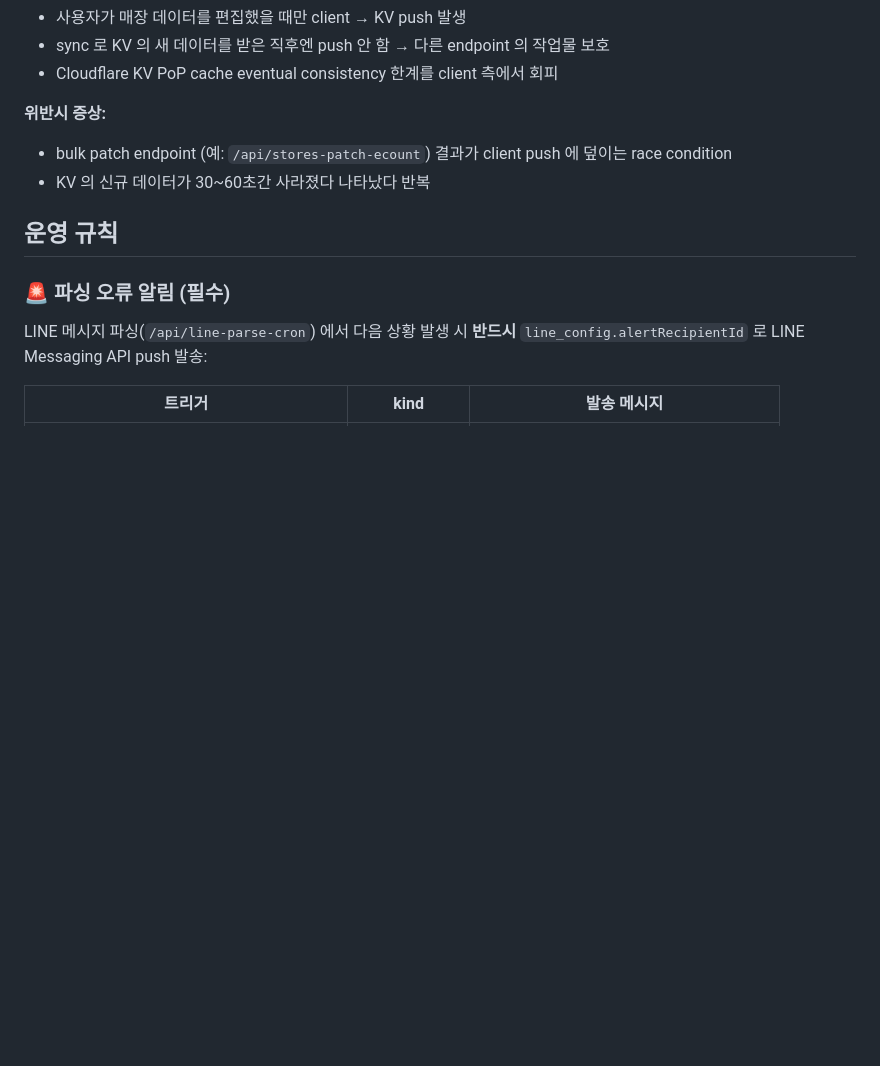
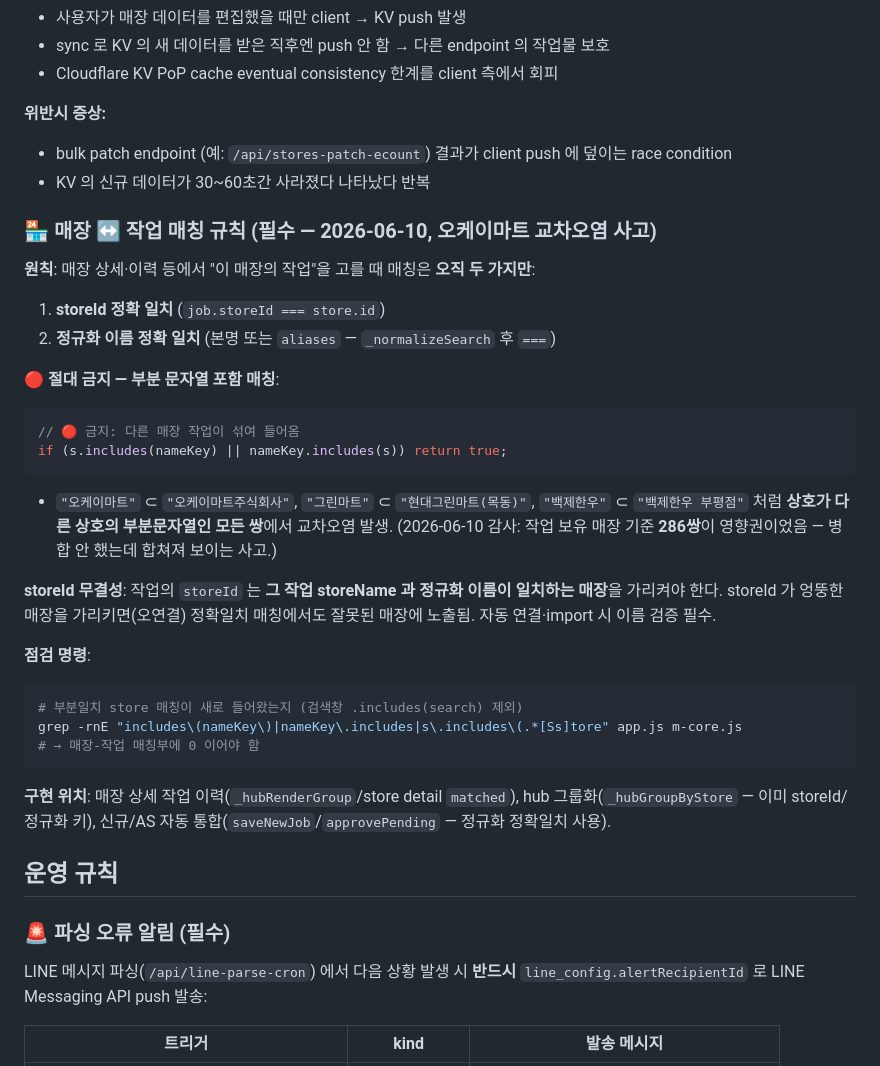
Before and after one commit to Bigtree-afk/work-neoretail, a Markdown page: CLAUDE.md, the part around the change. Drawn GitHub-style; blank space fills up the shorter version.

Commit message:
docs(rule): 매장↔작업 매칭 규칙 명문화 — 부분일치 금지(오케이마트 교차오염 재발방지)
storeId 정확일치 + 정규화 이름 정확일치(+aliases)만 허용, s.includes()/name.includes() 부분일치 금지.
2026-06-10 감사: 부분문자열 충돌 286쌍이 옛 코드에서 교차오염 영향권이었음. storeId 무결성·점검 명령 포함.

Co-Authored-By: Claude Opus 4.8 <noreply@anthropic.com>

````diff
--- a/CLAUDE.md
+++ b/CLAUDE.md
@@ -636,6 +636,30 @@ function fmtNum(el){
 - bulk patch endpoint (예: `/api/stores-patch-ecount`) 결과가 client push 에 덮이는 race condition
 - KV 의 신규 데이터가 30~60초간 사라졌다 나타났다 반복
 
+### 🏪 매장 ↔ 작업 매칭 규칙 (필수 — 2026-06-10, 오케이마트 교차오염 사고)
+
+**원칙**: 매장 상세·이력 등에서 "이 매장의 작업"을 고를 때 매칭은 **오직 두 가지만**:
+1. **storeId 정확 일치** (`job.storeId === store.id`)
+2. **정규화 이름 정확 일치** (본명 또는 `aliases` — `_normalizeSearch` 후 `===`)
+
+**🔴 절대 금지 — 부분 문자열 포함 매칭**:
+```js
+// 🔴 금지: 다른 매장 작업이 섞여 들어옴
+if (s.includes(nameKey) || nameKey.includes(s)) return true;
+```
+- `"오케이마트"` ⊂ `"오케이마트주식회사"`, `"그린마트"` ⊂ `"현대그린마트(목동)"`, `"백제한우"` ⊂ `"백제한우 부평점"` 처럼 **상호가 다른 상호의 부분문자열인 모든 쌍**에서 교차오염 발생. (2026-06-10 감사: 작업 보유 매장 기준 **286쌍**이 영향권이었음 — 병합 안 했는데 합쳐져 보이는 사고.)
+
+**storeId 무결성**: 작업의 `storeId` 는 **그 작업 storeName 과 정규화 이름이 일치하는 매장**을 가리켜야 한다. storeId 가 엉뚱한 매장을 가리키면(오연결) 정확일치 매칭에서도 잘못된 매장에 노출됨. 자동 연결·import 시 이름 검증 필수.
+
+**점검 명령**:
+```bash
+# 부분일치 store 매칭이 새로 들어왔는지 (검색창 .includes(search) 제외)
+grep -rnE "includes\(nameKey\)|nameKey\.includes|s\.includes\(.*[Ss]tore" app.js m-core.js
+# → 매장-작업 매칭부에 0 이어야 함
+```
+
+**구현 위치**: 매장 상세 작업 이력(`_hubRenderGroup`/store detail `matched`), hub 그룹화(`_hubGroupByStore` — 이미 storeId/정규화 키), 신규/AS 자동 통합(`saveNewJob`/`approvePending` — 정규화 정확일치 사용).
+
 ## 운영 규칙
 
 ### 🚨 파싱 오류 알림 (필수)
````
